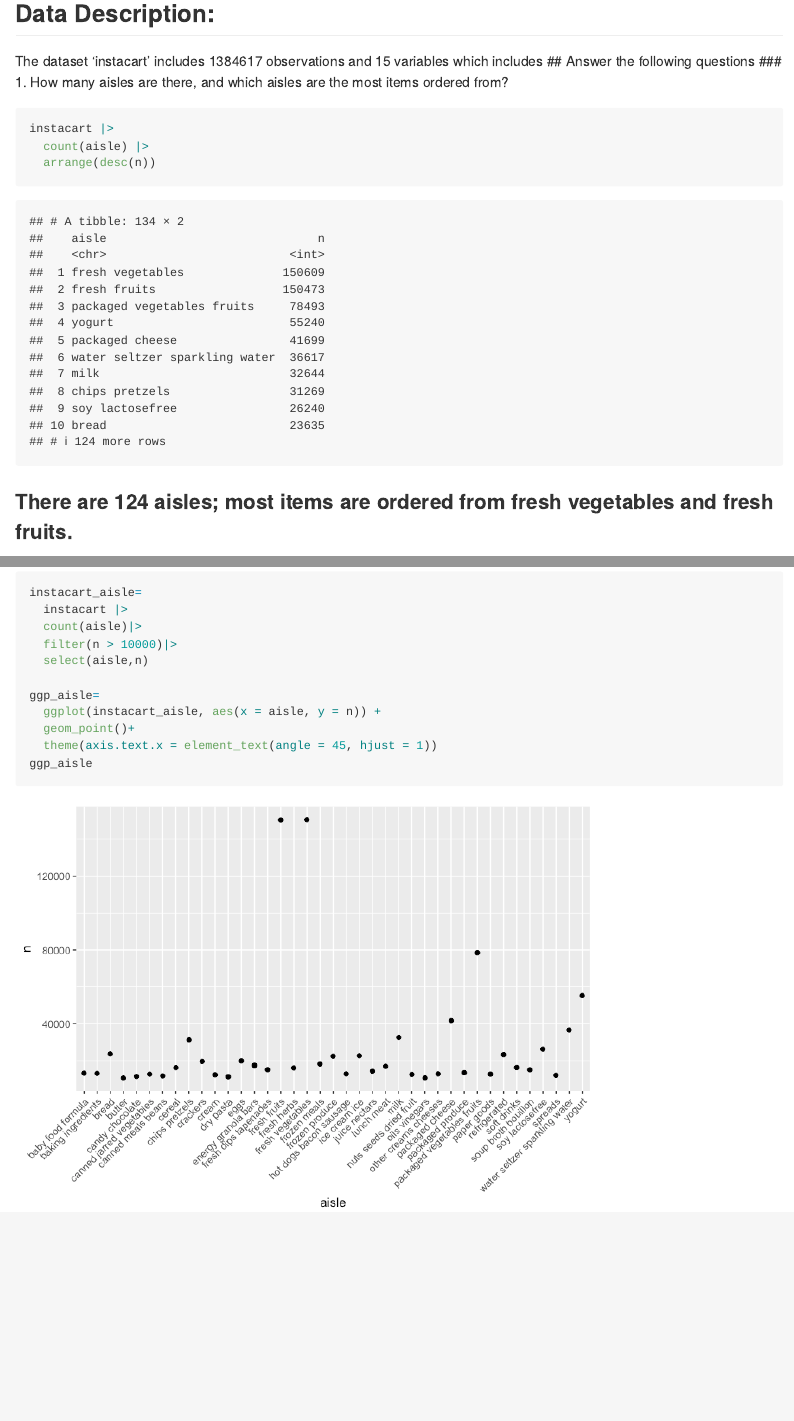
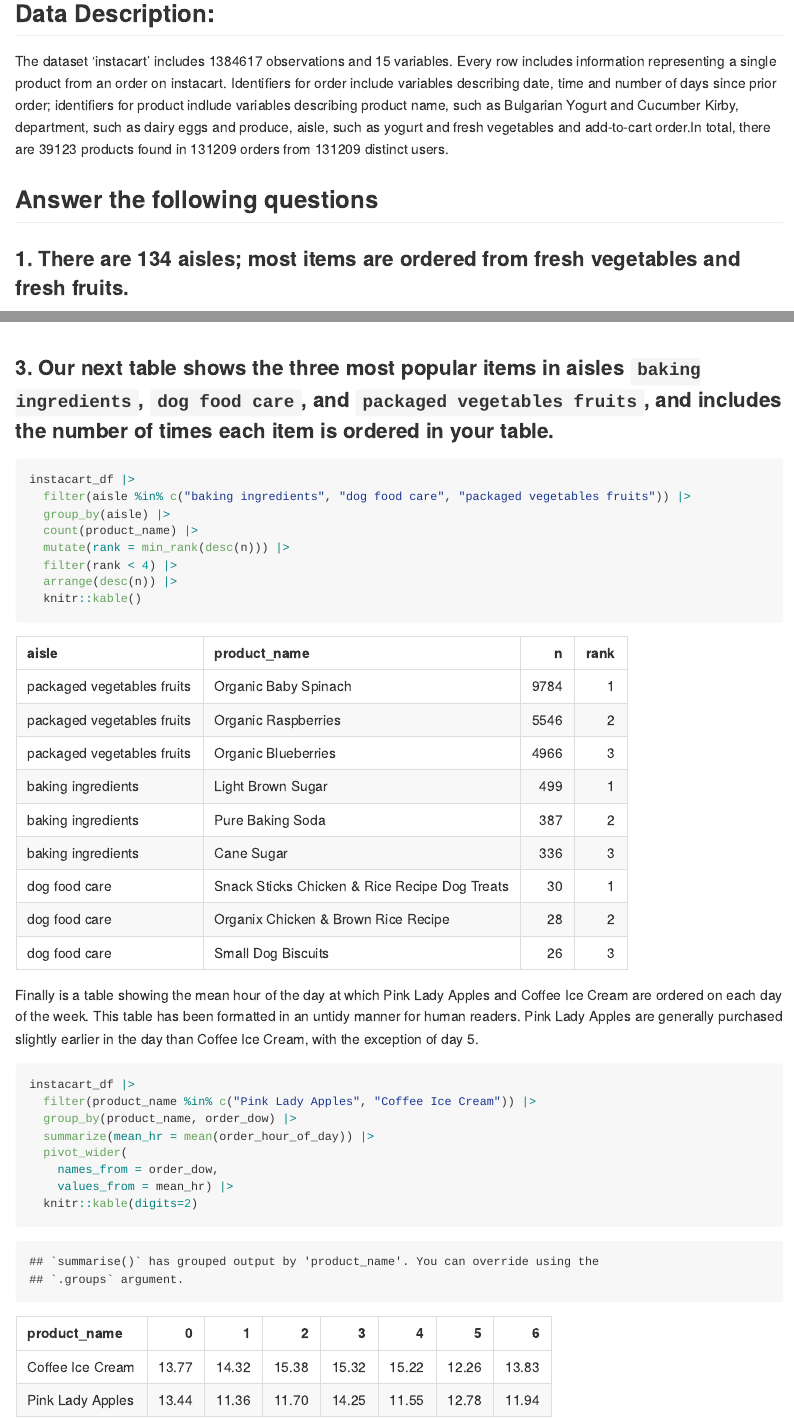
Before and after one commit to SusanChen16/p8105_hw3_rc3520, an R Markdown document (p8105_hw3_rc3520.Rmd): the page in a window 1100 px wide, from 2510 px down before the commit and from 600 px down after it, so that both start at the same text, and a second part further down, joined at a grey line. The pictures show the output file p8105_hw3_rc3520.md that the author committed with the source, drawn offline in the style of GitHub.

Commit message:
Modify on problem 1

````diff
--- a/p8105_hw3_rc3520.Rmd
+++ b/p8105_hw3_rc3520.Rmd
@@ -23 +33,6 @@ data("instacart")
+## Data Description:
+The dataset 'instacart' includes `r nrow(instacart_df)` observations and `r ncol(instacart_df)` variables. Every row includes information representing a single product from an order on instacart. Identifiers for order include variables describing date, time and number of days since prior order; identifiers for product indlude variables describing product name, such as Bulgarian Yogurt and Cucumber Kirby, department, such as dairy eggs and produce, aisle, such as yogurt and fresh vegetables and add-to-cart order.In total, there are `r instacart_df |> select(product_id) |> distinct() |> count()` products found in `r instacart_df |> select(user_id, order_id) |> distinct() |> count()` orders from `r instacart_df |> select(user_id) |> distinct() |> count()` distinct users.
+
+## Answer the following questions
+### 1. There are 134 aisles; most items are ordered from fresh vegetables and fresh fruits.
 ```{r}
@@ -27,18 +39,9 @@ skimr::skim(instacart)
-## Data Description:
-The dataset 'instacart' includes `r nrow(instacart)` observations and `r ncol(instacart)` variables which includes
-## Answer the following questions
-### 1. How many aisles are there, and which aisles are the most items ordered from?
-```{r}
-instacart |>
+instacart_df |>
   count(aisle) |>
   arrange(desc(n))
 ```
-### There are 124 aisles; most items are ordered from fresh vegetables and fresh fruits.
+
 
 ### 2. Make a plot that shows the number of items ordered in each aisle, limiting this to aisles with more than 10000 items ordered. Arrange aisles sensibly, and organize your plot so others can read it.
+
 ```{r}
-instacart_aisle=
-  instacart |>
-  count(aisle)|>
-  filter(n > 10000)|>
-  select(aisle,n)
@@ -45,7 +57,25 @@ instacart_aisle=
 
-ggp_aisle=
-  ggplot(instacart_aisle, aes(x = aisle, y = n)) +
-  geom_point()+
-  theme(axis.text.x = element_text(angle = 45, hjust = 1))
-ggp_aisle
+### 3. Our next table shows the three most popular items in aisles `baking ingredients`, `dog food care`, and `packaged vegetables fruits`, and includes the number of times each item is ordered in your table.
+```{r}
+instacart_df |>
+  filter(aisle %in% c("baking ingredients", "dog food care", "packaged vegetables fruits")) |>
+  group_by(aisle) |>
+  count(product_name) |>
+  mutate(rank = min_rank(desc(n))) |>
+  filter(rank < 4) |>
+  arrange(desc(n)) |>
+  knitr::kable()
 ```
+
+Finally is a table showing the mean hour of the day at which Pink Lady Apples and Coffee Ice Cream are ordered on each day of the week. This table has been formatted in an untidy manner for human readers. Pink Lady Apples are generally purchased slightly earlier in the day than Coffee Ice Cream, with the exception of day 5.
+```{r}
+instacart_df |>
+  filter(product_name %in% c("Pink Lady Apples", "Coffee Ice Cream")) |>
+  group_by(product_name, order_dow) |>
+  summarize(mean_hr = mean(order_hour_of_day)) |>
+  pivot_wider(
+    names_from = order_dow,
+    values_from = mean_hr) |>
+  knitr::kable(digits=2)
+
+```
````
Also changed, not shown: p8105_hw3_rc3520.md, p8105_hw3_rc3520_files/figure-gfm/unnamed-chunk-4-1.png, p8105_hw3_rc3520.Rmd (24 more changed lines).
